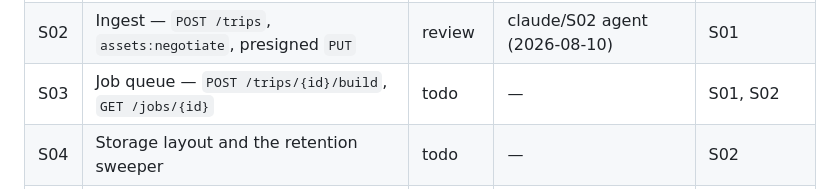
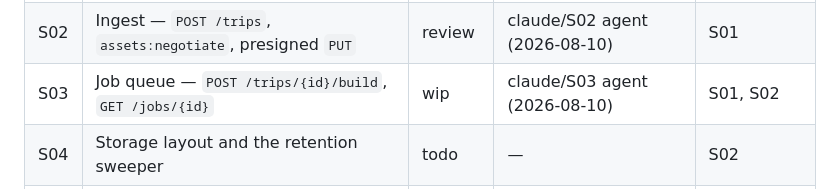
Before and after one commit to victor-huang/travel-story-book, a Markdown page: dev_plan/ios_implementation_tracker.md, the part around the change. GitHub-like rendering.

Commit message:
tracker: claim S03 before writing any of it
An uncommitted claim is invisible outside its own tree; two agents took
I15 that way. The row goes in on its own, before the queue exists.

Co-Authored-By: Claude Fable 5 <noreply@anthropic.com>

```diff
--- a/dev_plan/ios_implementation_tracker.md
+++ b/dev_plan/ios_implementation_tracker.md
@@ -377,7 +377,7 @@ what, which every other entry assumes.
 | --- | --- | --- | --- | --- |
 | S01 | Service skeleton, deployment shape, CI | review | claude/S01 agent (2026-08-10) | — |
 | S02 | Ingest — `POST /trips`, `assets:negotiate`, presigned `PUT` | review | claude/S02 agent (2026-08-10) | S01 |
-| S03 | Job queue — `POST /trips/{id}/build`, `GET /jobs/{id}` | todo | — | S01, S02 |
+| S03 | Job queue — `POST /trips/{id}/build`, `GET /jobs/{id}` | wip | claude/S03 agent (2026-08-10) | S01, S02 |
 | S04 | Storage layout and the retention sweeper | todo | — | S02 |
 | S05 | Delivery — report bundle and signed CDN URLs | todo | — | S03 |
 | S06 | Auth — Apple and Google, per-user isolation | todo | — | S01 |
```
